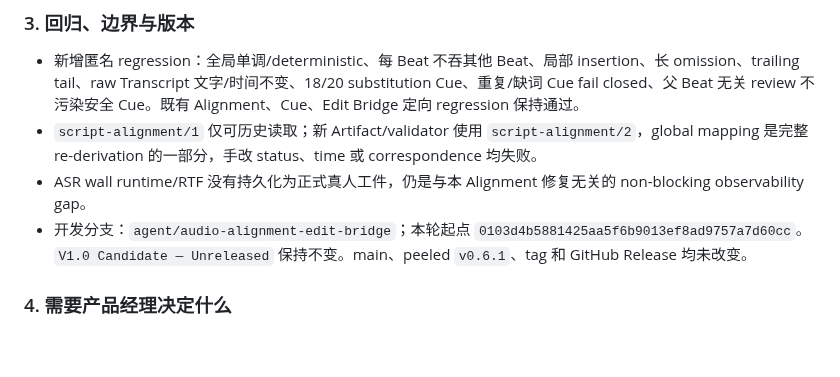
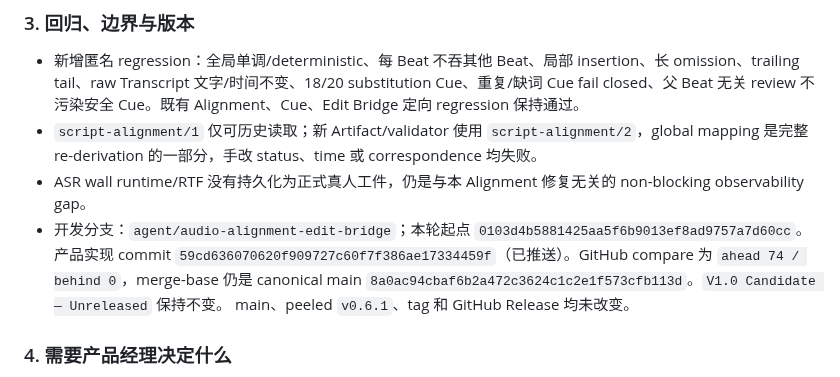
Before and after one commit to HWang0310/deep-talk-studio, a Markdown page: HANDOFF.md, the part around the change. Drawn GitHub-style; blank space fills up the shorter version.

Commit message:
docs: record global alignment projection handoff

```diff
--- a/HANDOFF.md
+++ b/HANDOFF.md
@@ -483,7 +483,10 @@ GitHub 已推送：`origin/agent/audio-alignment-edit-bridge` 当时 HEAD 为 `3
   re-derivation 的一部分，手改 status、time 或 correspondence 均失败。
 - ASR wall runtime/RTF 没有持久化为正式真人工件，仍是与本 Alignment 修复无关的 non-blocking observability gap。
 - 开发分支：`agent/audio-alignment-edit-bridge`；本轮起点 `0103d4b5881425aa5f6b9013ef8ad9757a7d60cc`。
-  `V1.0 Candidate — Unreleased` 保持不变。main、peeled `v0.6.1`、tag 和 GitHub Release 均未改变。
+  产品实现 commit `59cd636070620f909727c60f7f386ae17334459f`（已推送）。GitHub compare 为
+  `ahead 74 / behind 0`，merge-base 仍是 canonical main
+  `8a0ac94cbaf6b2a472c3624c1c2e1f573cfb113d`。`V1.0 Candidate — Unreleased` 保持不变。
+  main、peeled `v0.6.1`、tag 和 GitHub Release 均未改变。
 
 ### 4. 需要产品经理决定什么
 
```
